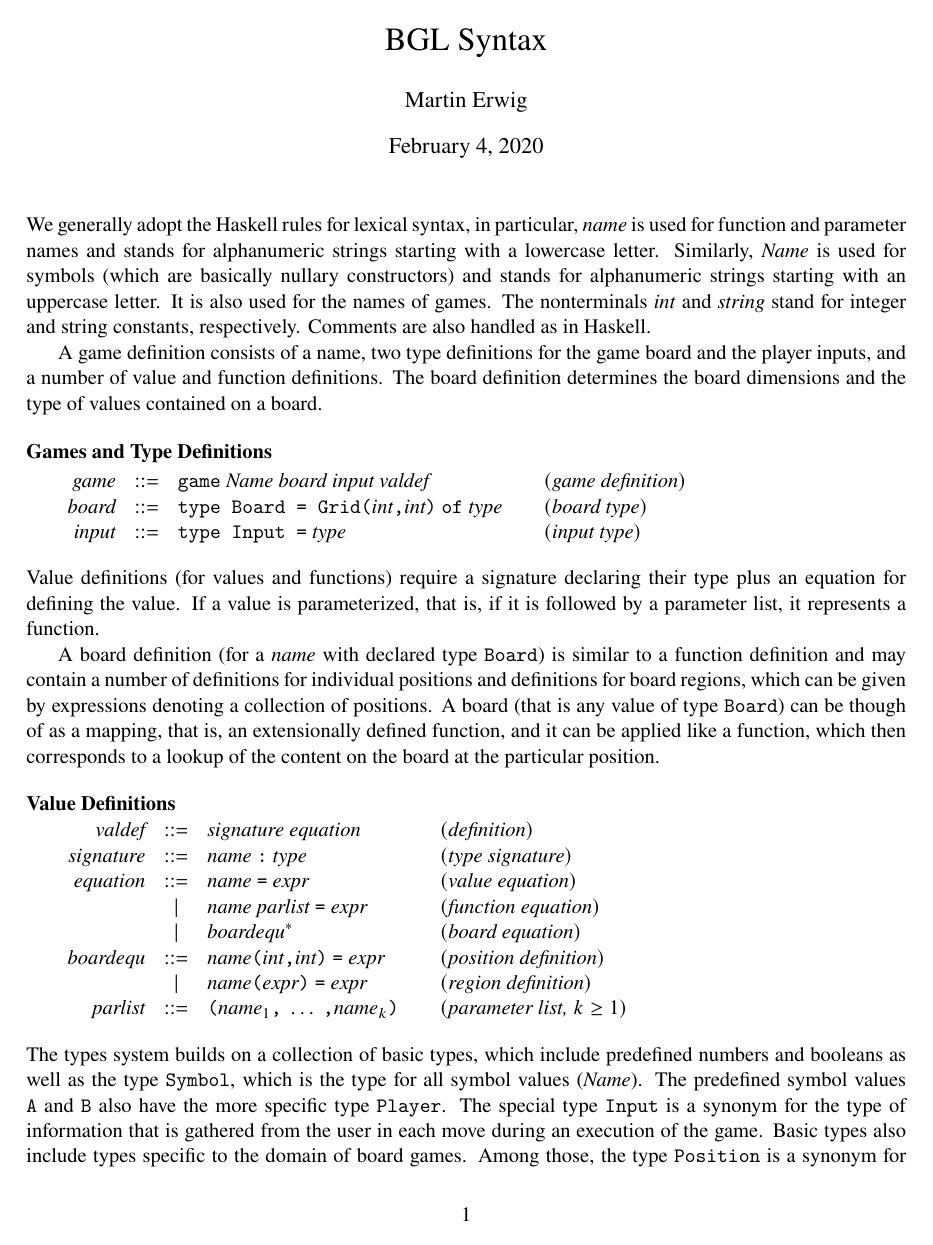
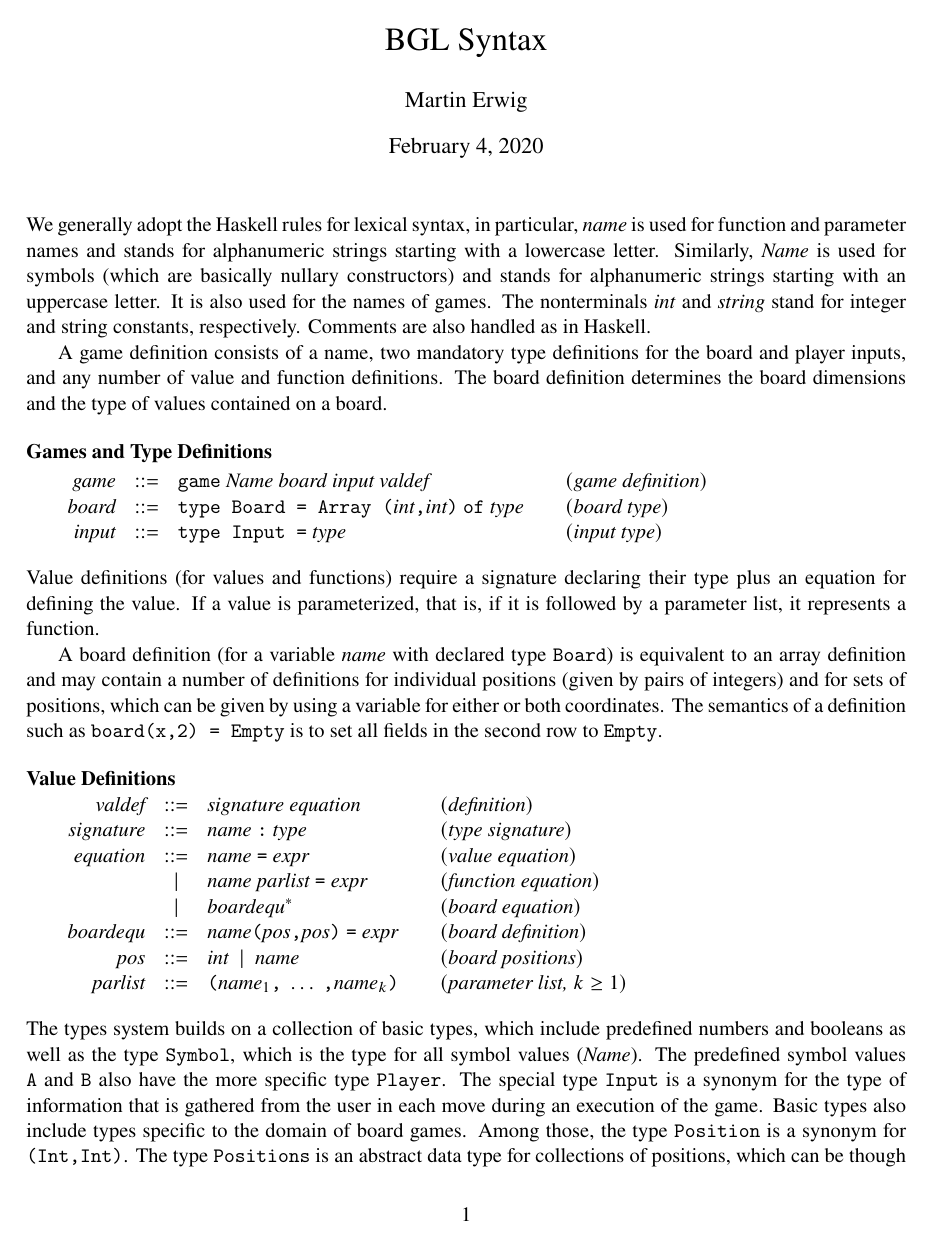
Before and after one commit to The-Code-In-Sheep-s-Clothing/Example-DSTL, a LaTeX document (BGL-Syntax.tex): page 1 of 3. Compiled offline with pdfLaTeX.

Commit message:
Updated BGL syntax

```diff
--- a/BGL-Syntax.tex
+++ b/BGL-Syntax.tex
@@ -67,8 +67,7 @@ constants, respectively.
 %
 Comments are also handled as in Haskell.
 
-A game definition consists of a name, two type definitions for the game board
-and the player inputs, and a number of value and function definitions.
+A game definition consists of a name, two mandatory type definitions for the board and player inputs, and any number of value and function definitions.
 %
 The board definition determines the board dimensions and the type of values
 contained on a board.
@@ -76,7 +75,7 @@ contained on a board.
 \syntax{Games and Type Definitions}{
 \nt{game}   \IS  \prog{game}\ \nt{Name}\ \nt{board}\ \nt{input}\ \nt{valdef}
                                                      \prodName{game definition}
-\nt{board}  \IS  \prog{type Board = Grid}\pair{\nt{int}}{\nt{int}}\
+\nt{board}  \IS  \prog{type Board = Array }\pair{\nt{int}}{\nt{int}}\
                  \prog{of}\ \nt{type}                \prodName{board type}
 \nt{input}  \IS  \prog{type Input =}\ \nt{type}      \prodName{input type}
 }
@@ -86,15 +85,12 @@ their type plus an equation for defining the value. If a value is
 parameterized, that is, if it is followed by a parameter list, it represents a
 function.
 
-A board definition (for a \nt{name} with declared type \prog{Board}) is similar
-to a function definition and may contain a number of definitions for individual
-positions and definitions for board regions, which can be given by expressions
-denoting a collection of positions.
-%
-A board (that is any value of type \prog{Board}) can be though of as a mapping,
-that is, an extensionally defined function, and it can be applied like a
-function, which then corresponds to a lookup of the content on the board at the
-particular position.
+A board definition (for a variable \nt{name} with declared type \prog{Board})
+is equivalent to an array definition and may contain a number of definitions
+for individual positions (given by pairs of integers) and for sets of
+positions, which can be given by using a variable for either or both
+coordinates. The semantics of a definition such as \prog{board(x,2) = Empty} is
+to set all fields in the second row to \prog{Empty}.
 
 \syntax{Value Definitions}{
 \nt{valdef}    \IS \nt{signature}\ \nt{equation}   \prodName{definition}
@@ -103,10 +99,9 @@ particular position.
                \OR \nt{name}\ \nt{parlist}\ \prog{=}\ \nt{expr}
                    \prodName{function equation}
                \OR \nt{boardequ}^*                  \prodName{board equation}
-\nt{boardequ}  \IS \nt{name}\pair{\nt{int}}{\nt{int}}\ \prog{=}\ \nt{expr}
-                   \prodName{position definition}
-               \OR \nt{name}\paren{\nt{expr}}\ \prog{=}\ \nt{expr}
-                   \prodName{region definition}
+\nt{boardequ}  \IS \nt{name}\pair{\nt{pos}}{\nt{pos}}\ \prog{=}\ \nt{expr}
+                   \prodName{board definition}
+\nt{pos}       \IS \nt{int} \ORil \nt{name}      \prodName{board positions}
 \nt{parlist} \IS \paren{\nt{name}_1\prog{,}\ \ldots\ \prog{,}\nt{name}_k}
                  \prodName{parameter list, $k\geq 1$}
 }
```
Also changed, not shown: BGL-Syntax.pdf, BGL-Syntax.tex (17 more changed lines), 2 other files.
